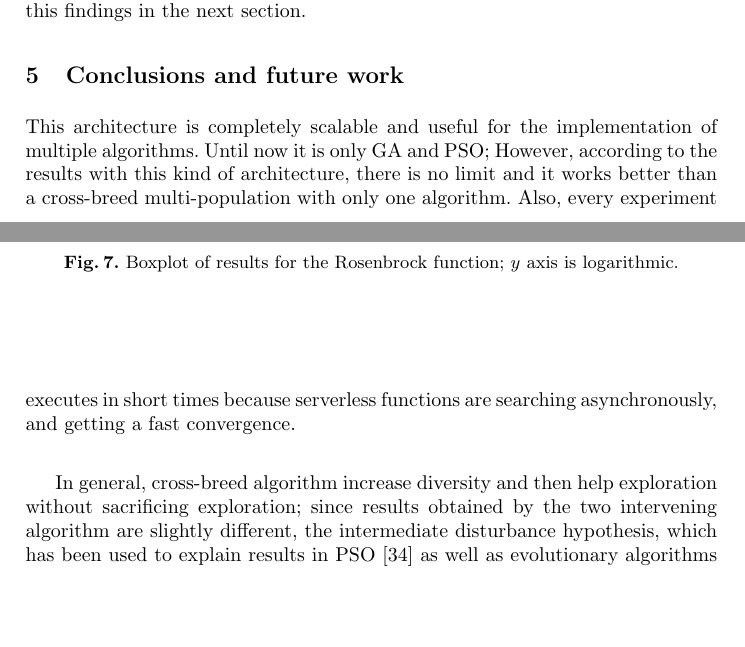
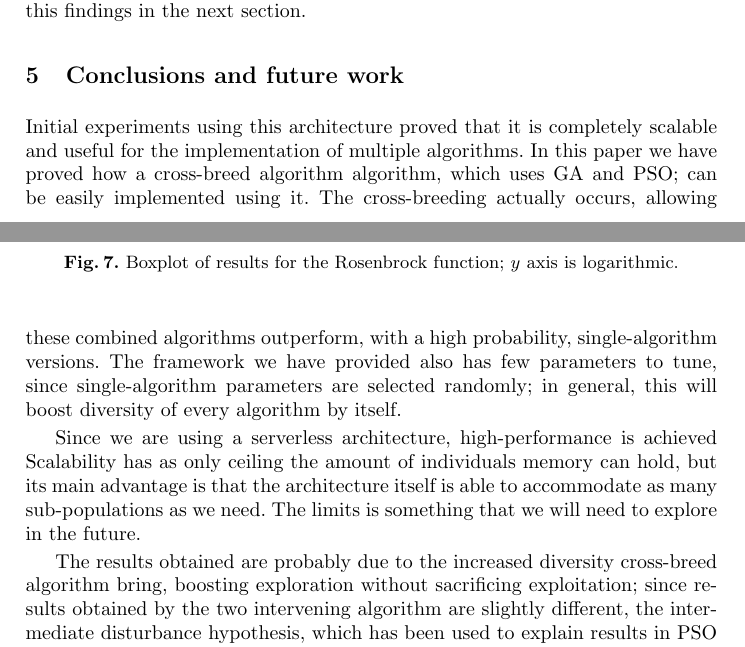
Before and after one commit to Erickvami/article-distributed-parallel, a LaTeX thesis (cross-breed.tex): two parts of pages 12 and 13 of 15 before the commit and two parts of pages 12 and 13 of 16 after it, joined at a grey line, cut so that both start at the same text, the shorter picture padded with empty space. Compiled offline with pdfLaTeX.

Commit message:
Adds to the conclusions. Please check

```diff
--- a/cross-breed.tex
+++ b/cross-breed.tex
@@ -792,15 +792,28 @@ the best. We will discuss this findings in the next section.
 
 \section{Conclusions and future work}
 
-This architecture is completely scalable and useful for the implementation of
-multiple algorithms. Until now it is only GA and PSO; However, according to the results
-with this kind of architecture, there is no limit and it works better than a
-cross-breed multi-population with only one algorithm. Also, every experiment executes in
-short times because serverless functions are searching asynchronously, and
-getting a fast convergence.
+Initial experiments using this architecture proved that it is completely scalable and useful for the implementation of
+multiple algorithms. % You have not proved anything about scalability
+                     % - JJ
+In this paper we have proved how a cross-breed algorithm algorithm,
+which uses GA and PSO; can be easily implemented using it. The
+cross-breeding actually occurs, allowing these combined algorithms
+outperform, with a high probability, single-algorithm
+versions. The framework we have provided also has few parameters to
+tune, since single-algorithm parameters are selected randomly; in
+general, this will boost diversity of every algorithm by itself.
 
-In general, cross-breed algorithm increase diversity and then help
-exploration without sacrificing exploration; since results obtained by
+Since we are using a serverless architecture, high-performance is
+achieved % comment something on the overall time needed for each
+% experiment. - JJ
+Scalability has as only ceiling the amount of individuals memory can
+hold, but its main advantage is that the architecture itself is able
+to accommodate as many sub-populations as we need. The limits is
+something that we will need to explore in the future.
+
+The results obtained are probably due to the increased diversity
+cross-breed algorithm bring, boosting exploration without sacrificing
+exploitation; since results obtained by
 the two intervening algorithm are slightly different, the intermediate
 disturbance hypothesis, which has been used to explain results in PSO
 \cite{gao2013particle} as well as evolutionary algorithms
```
Also changed, not shown: cross-breed.tex (8 more changed lines).
